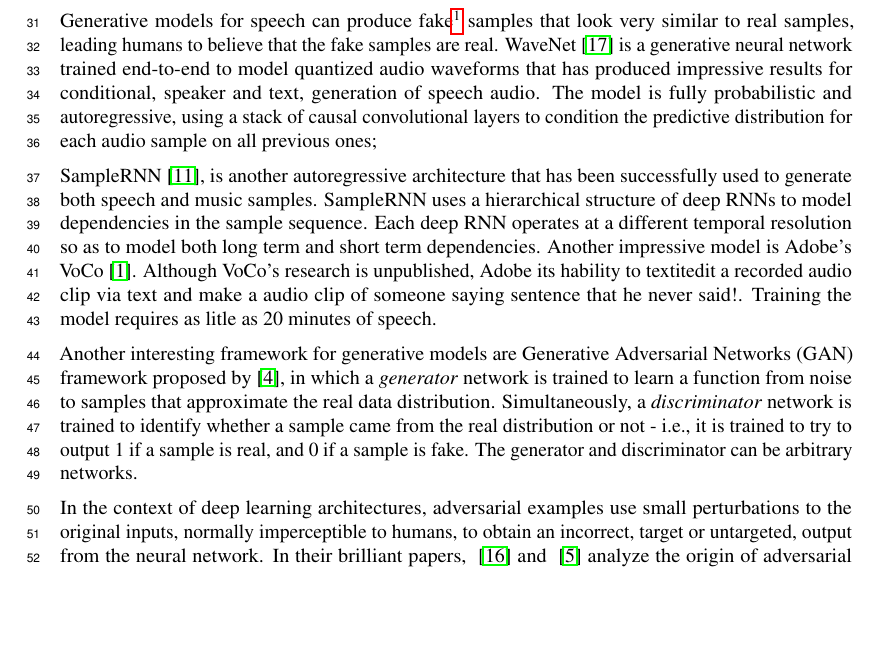
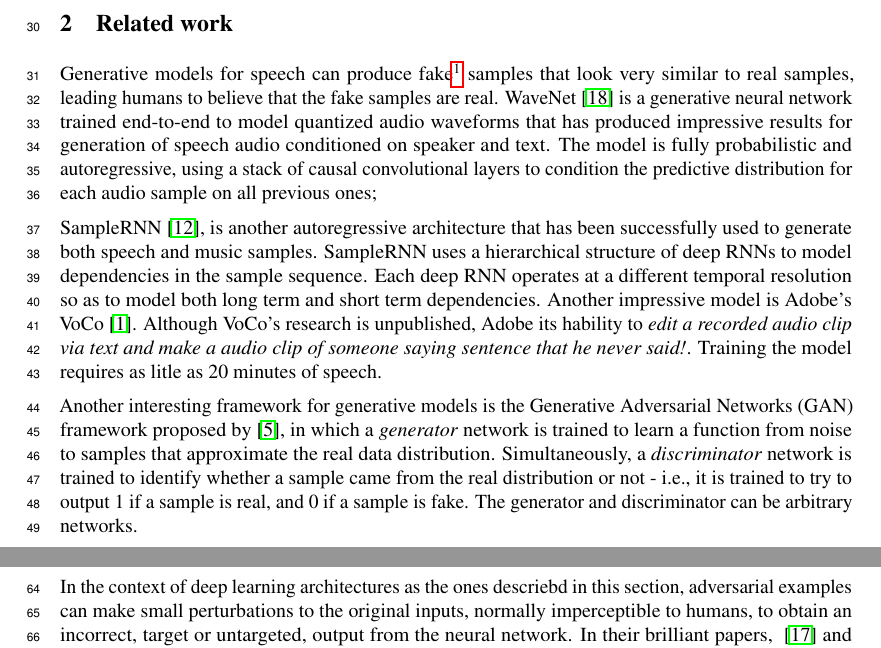
Before and after one commit to rafaelvalle/asrgen, a LaTeX paper (asrgan.tex, which reads related_work.tex): part of page 2 of 8 before the commit and two parts of page 2 of 9 after it, the two joined at a grey line, cut at the place of the change, the shorter picture padded with empty space. Compiled offline with pdfLaTeX.

Commit message:
adding related work text

```diff
--- a/related_work.tex
+++ b/related_work.tex
@@ -2,7 +2,10 @@ Generative models for speech can produce fake\footnote{We use the term fake to r
 computer generated samples} samples that look very similar to real samples,
 leading humans to believe that the fake samples are real.
 WaveNet~\cite{van2016wavenet} is a generative neural network trained end-to-end
-to model quantized audio waveforms that has produced impressive results for conditional, speaker and text, generation of speech audio. The model is fully probabilistic and autoregressive, using a stack of causal convolutional layers to condition the predictive distribution for each audio sample on all previous ones;
+to model quantized audio waveforms that has produced impressive results for
+generation of speech audio conditioned on speaker and text. The model is fully
+probabilistic and autoregressive, using a stack of causal convolutional layers
+to condition the predictive distribution for each audio sample on all previous ones;
 
 SampleRNN~\cite{mehri2016samplernn}, is another autoregressive architecture that
 has been successfully used to generate both speech and music samples. SampleRNN
@@ -10,18 +13,14 @@ uses a hierarchical structure of deep RNNs to model dependencies in the sample
 sequence. Each deep RNN operates at a different temporal resolution so as to
 model both long term and short term dependencies. Another impressive model is
 Adobe's VoCo~\cite{adobe2017voco}. Although VoCo's research is unpublished,
-Adobe its hability to textit{edit a recorded audio clip via text and make
+Adobe its hability to \textit{edit a recorded audio clip via text and make
 a audio clip of someone saying sentence that he never said!}. Training the model
 requires as litle as 20 minutes of speech.
 
-Another interesting framework for generative models are Generative Adversarial
+Another interesting framework for generative models is the Generative Adversarial
 Networks (GAN) framework proposed by~\cite{goodfellow2014generative}, in which a
 \textit{generator} network is trained to learn a function from noise to samples
 that approximate the real data distribution. Simultaneously, a
 \textit{discriminator} network is trained to identify whether a sample came from
 the real distribution or not - i.e., it is trained to try to output 1 if a sample is real, and 0 if a sample is fake. The generator and discriminator can be arbitrary networks.
 
-In the context of deep learning architectures, adversarial examples use small
-perturbations to the original inputs, normally imperceptible to humans, to
-obtain an incorrect, target or untargeted, output from the neural network. In
-their brilliant papers, ~\cite{szegedy2013intriguing} and
@@ -28,3 +38,7 @@ their brilliant papers, ~\cite{szegedy2013intriguing} and
+In the context of deep learning architectures as the ones descriebd in this
+section, adversarial examples can make small perturbations to the original inputs,
+normally imperceptible to humans, to obtain an incorrect, target or untargeted,
+output from the neural network. In their brilliant papers, ~\cite{szegedy2013intriguing} and
 ~\cite{goodfellow2014explaining} analyze the origin of adversarial attacks and
 describe simple and very efficient techniques for adversarial attacks, such as the fast gradient sign method.
 
```
Also changed, not shown: related_work.tex (11 more changed lines).
